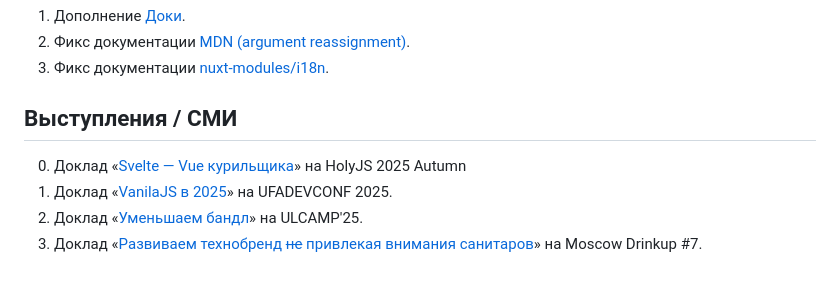
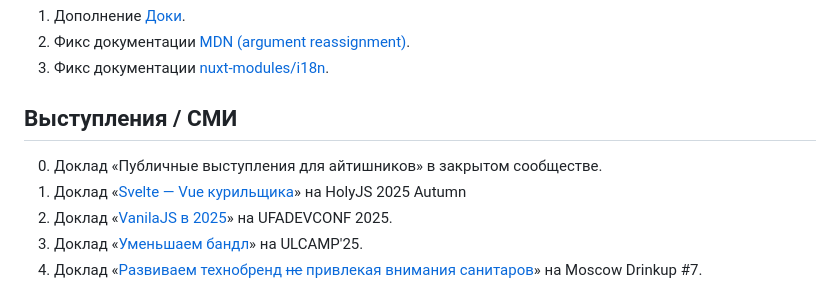
Before and after one commit to e-kucheriavyi/blog-content, a Markdown page: index.md, the part around the change. GitHub-like rendering.

Commit message:
speaker 101

```diff
--- a/index.md
+++ b/index.md
@@ -41,6 +41,7 @@ date: 2025-09-01
 
 ## Выступления / СМИ
 
+0. Доклад «Публичные выступления для айтишников» в закрытом сообществе.
 0. Доклад «[Svelte — Vue курильщика](https://holyjs.ru/talks/b50047e3d2e14b039fb0a8590ddf3d04/)» на HolyJS 2025 Autumn
 0. Доклад «[VanilaJS в 2025](https://dc.ufacoder.com/#program#!/tab/1254949461-2)» на UFADEVCONF 2025.
 0. Доклад «[Уменьшаем бандл](https://2025.ulcamp.ru/program)» на ULCAMP'25.
```
